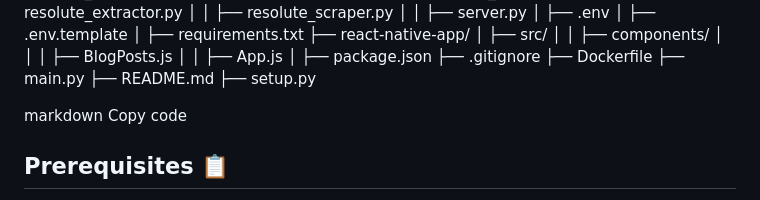
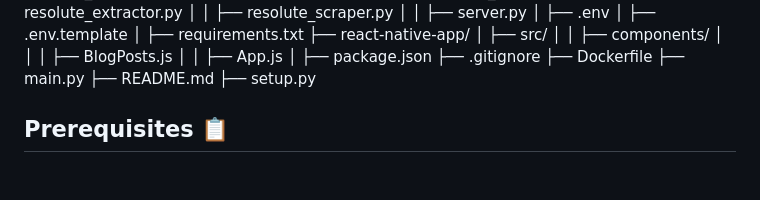
Before and after one commit to rsgTom/rsg_hub, a Markdown page: README.md, the part around the change. Drawn GitHub-style; blank space fills up the shorter version.

```diff
--- a/README.md
+++ b/README.md
@@ -40,9 +40,6 @@ rsg_hub/
 ├── main.py
 ├── README.md
 ├── setup.py
-
-markdown
-Copy code
 
 ## Prerequisites 📋
 
```
